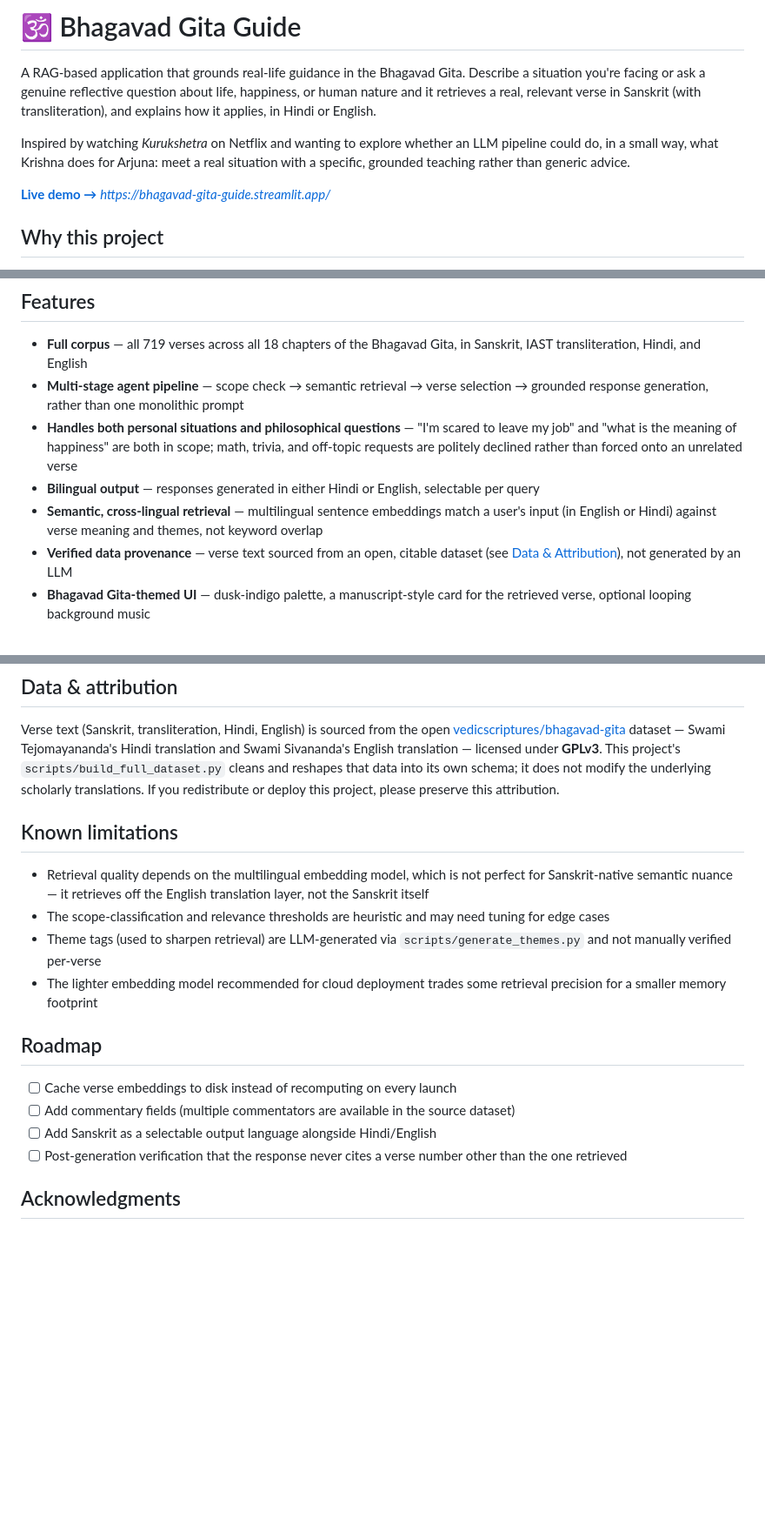
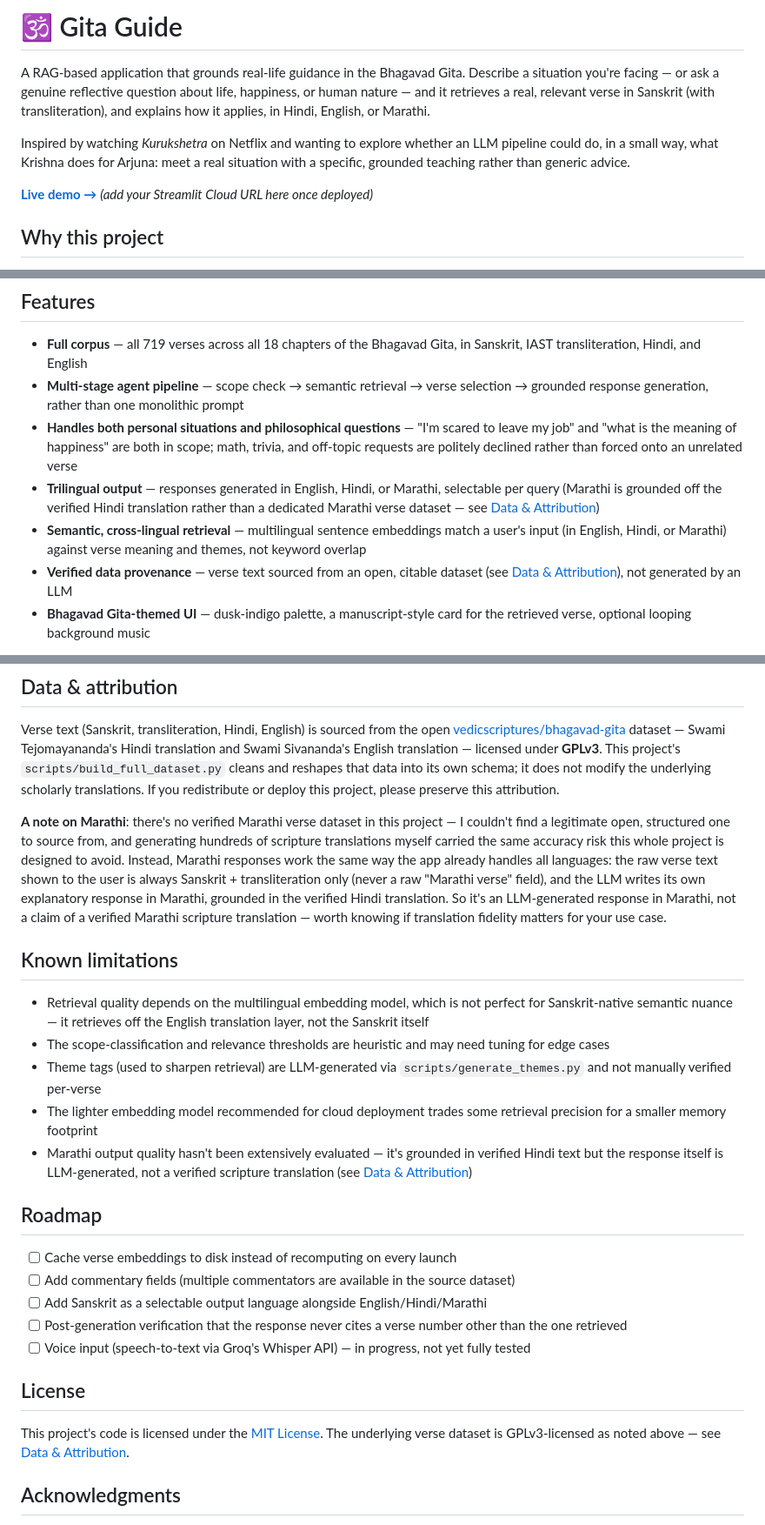
Before and after one commit to PratikRanka44/Bhagavad-Gita-Guide, a Markdown page: README.md, 3 parts joined by grey strips. Shown at 87% size. GitHub-like rendering; blank space fills up the shorter version.

Commit message:
Add Marathi language support

```diff
--- a/README.md
+++ b/README.md
@@ -1,10 +1,10 @@
-# 🕉️ Bhagavad Gita Guide
+# 🕉️ Gita Guide
 
-A RAG-based application that grounds real-life guidance in the Bhagavad Gita. Describe a situation you're facing or ask a genuine reflective question about life, happiness, or human nature and it retrieves a real, relevant verse in Sanskrit (with transliteration), and explains how it applies, in Hindi or English.
+A RAG-based application that grounds real-life guidance in the Bhagavad Gita. Describe a situation you're facing — or ask a genuine reflective question about life, happiness, or human nature — and it retrieves a real, relevant verse in Sanskrit (with transliteration), and explains how it applies, in Hindi, English, or Marathi.
 
 Inspired by watching *Kurukshetra* on Netflix and wanting to explore whether an LLM pipeline could do, in a small way, what Krishna does for Arjuna: meet a real situation with a specific, grounded teaching rather than generic advice.
 
-**[Live demo →](#)** *https://bhagavad-gita-guide.streamlit.app/*
+**[Live demo →](#)** *(add your Streamlit Cloud URL here once deployed)*
 
 ## Why this project
 
@@ -15,8 +15,8 @@ Most "ask an AI about ancient wisdom" tools have a reliability problem: LLMs fre
 - **Full corpus** — all 719 verses across all 18 chapters of the Bhagavad Gita, in Sanskrit, IAST transliteration, Hindi, and English
 - **Multi-stage agent pipeline** — scope check → semantic retrieval → verse selection → grounded response generation, rather than one monolithic prompt
 - **Handles both personal situations and philosophical questions** — "I'm scared to leave my job" and "what is the meaning of happiness" are both in scope; math, trivia, and off-topic requests are politely declined rather than forced onto an unrelated verse
-- **Bilingual output** — responses generated in either Hindi or English, selectable per query
-- **Semantic, cross-lingual retrieval** — multilingual sentence embeddings match a user's input (in English or Hindi) against verse meaning and themes, not keyword overlap
+- **Trilingual output** — responses generated in English, Hindi, or Marathi, selectable per query (Marathi is grounded off the verified Hindi translation rather than a dedicated Marathi verse dataset — see [Data & Attribution](#data--attribution))
+- **Semantic, cross-lingual retrieval** — multilingual sentence embeddings match a user's input (in English, Hindi, or Marathi) against verse meaning and themes, not keyword overlap
 - **Verified data provenance** — verse text sourced from an open, citable dataset (see [Data & Attribution](#data--attribution)), not generated by an LLM
 - **Bhagavad Gita-themed UI** — dusk-indigo palette, a manuscript-style card for the retrieved verse, optional looping background music
 
@@ -153,19 +153,27 @@ Streamlit Community Cloud apps are capped at **1GB of RAM**. This project's defa
 
 Verse text (Sanskrit, transliteration, Hindi, English) is sourced from the open [vedicscriptures/bhagavad-gita](https://github.com/vedicscriptures/bhagavad-gita) dataset — Swami Tejomayananda's Hindi translation and Swami Sivananda's English translation — licensed under **GPLv3**. This project's `scripts/build_full_dataset.py` cleans and reshapes that data into its own schema; it does not modify the underlying scholarly translations. If you redistribute or deploy this project, please preserve this attribution.
 
+**A note on Marathi**: there's no verified Marathi verse dataset in this project — I couldn't find a legitimate open, structured one to source from, and generating hundreds of scripture translations myself carried the same accuracy risk this whole project is designed to avoid. Instead, Marathi responses work the same way the app already handles all languages: the raw verse text shown to the user is always Sanskrit + transliteration only (never a raw "Marathi verse" field), and the LLM writes its own explanatory response in Marathi, grounded in the verified Hindi translation. So it's an LLM-generated response in Marathi, not a claim of a verified Marathi scripture translation — worth knowing if translation fidelity matters for your use case.
+
 ## Known limitations
 
 - Retrieval quality depends on the multilingual embedding model, which is not perfect for Sanskrit-native semantic nuance — it retrieves off the English translation layer, not the Sanskrit itself
 - The scope-classification and relevance thresholds are heuristic and may need tuning for edge cases
 - Theme tags (used to sharpen retrieval) are LLM-generated via `scripts/generate_themes.py` and not manually verified per-verse
 - The lighter embedding model recommended for cloud deployment trades some retrieval precision for a smaller memory footprint
+- Marathi output quality hasn't been extensively evaluated — it's grounded in verified Hindi text but the response itself is LLM-generated, not a verified scripture translation (see [Data & Attribution](#data--attribution))
 
 ## Roadmap
 
 - [ ] Cache verse embeddings to disk instead of recomputing on every launch
 - [ ] Add commentary fields (multiple commentators are available in the source dataset)
-- [ ] Add Sanskrit as a selectable output language alongside Hindi/English
+- [ ] Add Sanskrit as a selectable output language alongside English/Hindi/Marathi
 - [ ] Post-generation verification that the response never cites a verse number other than the one retrieved
+- [ ] Voice input (speech-to-text via Groq's Whisper API) — in progress, not yet fully tested
+
+## License
+
+This project's code is licensed under the [MIT License](LICENSE). The underlying verse dataset is GPLv3-licensed as noted above — see [Data & Attribution](#data--attribution).
 
 ## Acknowledgments
 
```
